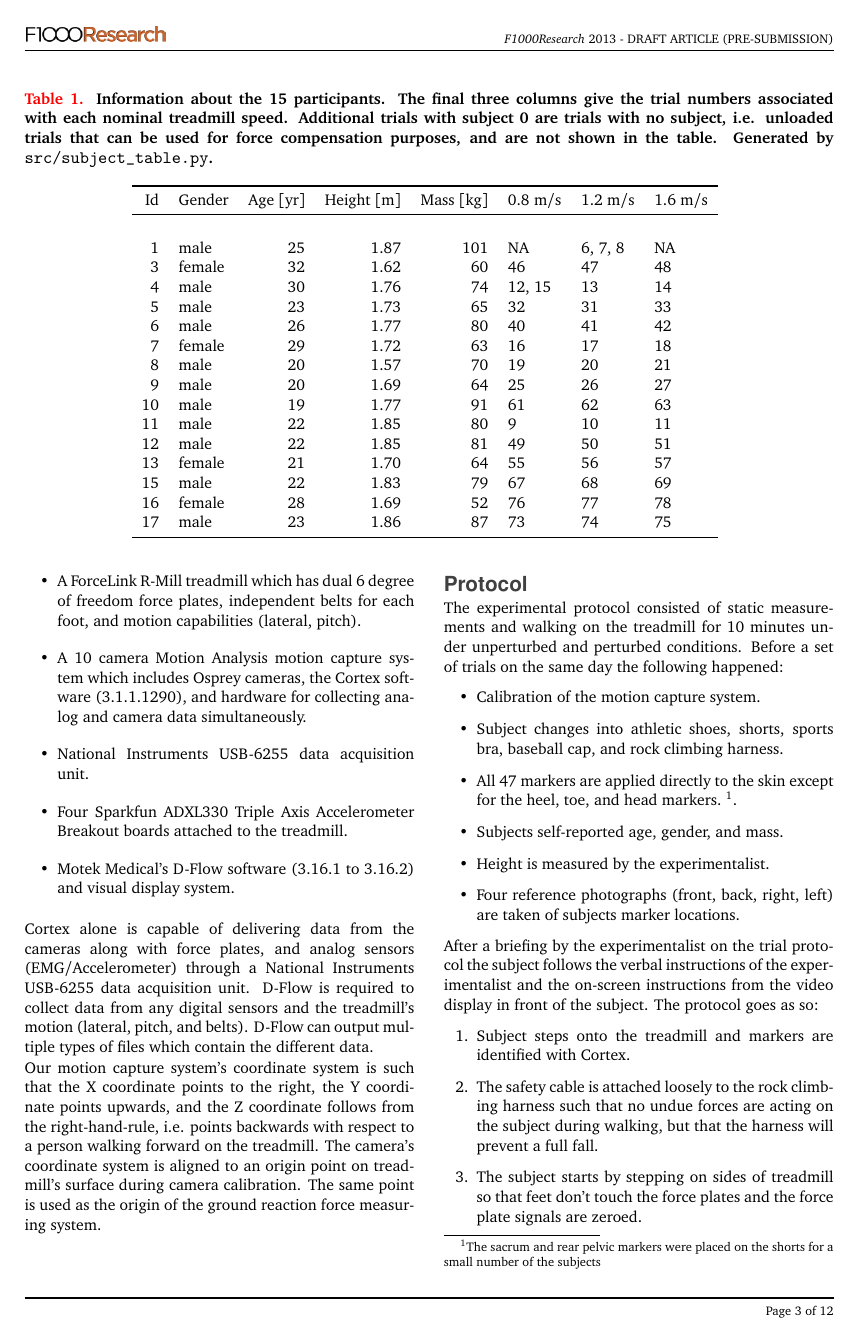
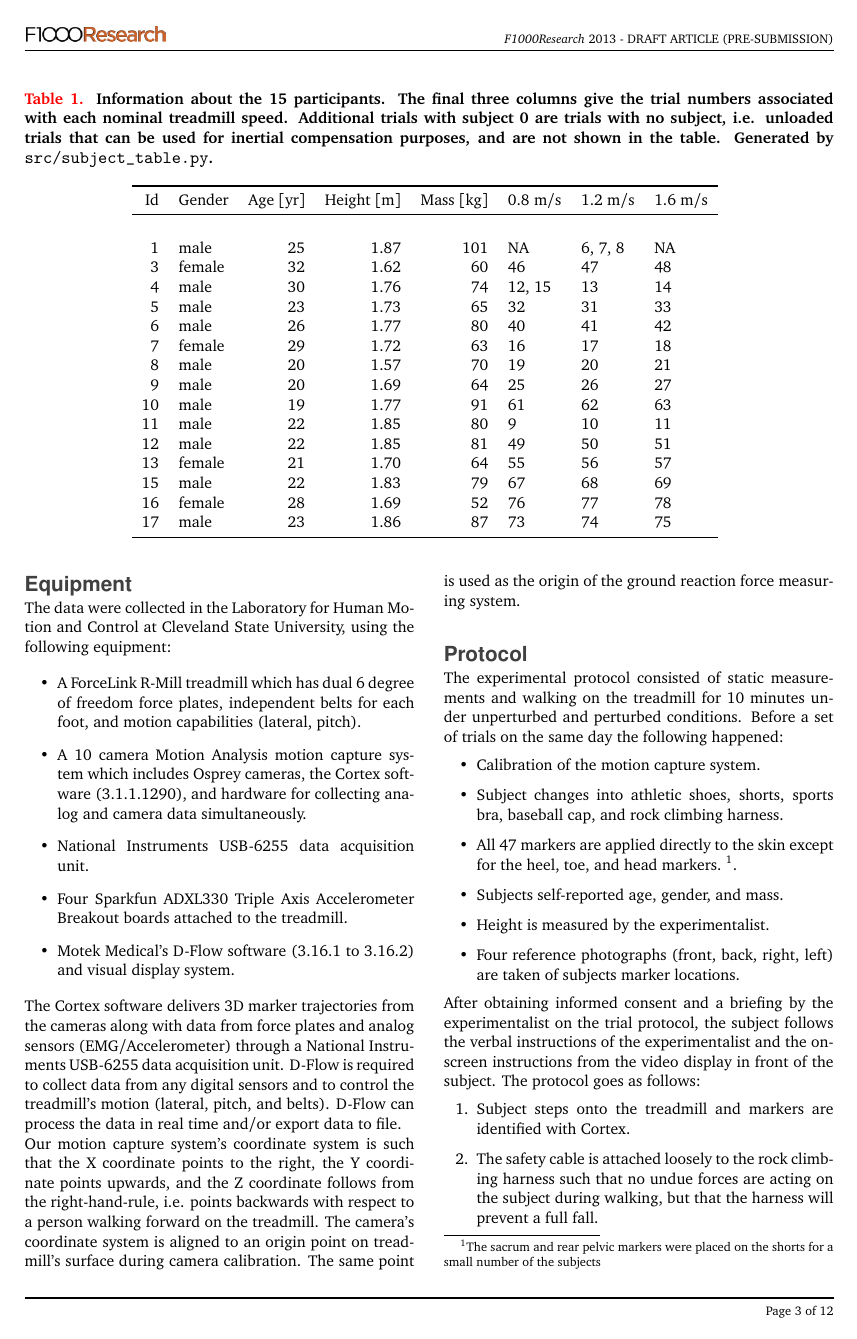
Before and after one commit to csu-hmc/perturbed-data-paper, a LaTeX paper (paper.tex): page 3 of 12. Compiled offline with pdfLaTeX.

Commit message:
Update paper.tex
Edits by Ton.

```diff
--- a/paper.tex
+++ b/paper.tex
@@ -159,7 +162,7 @@ in Table~\ref{tab:subjects}.
   \cprotect\caption{Information about the 15 participants. The final three
     columns give the trial numbers associated with each nominal treadmill
     speed. Additional trials with subject 0 are trials with no subject, i.e.
-    unloaded trials that can be used for force compensation purposes, and are
+    unloaded trials that can be used for inertial compensation purposes, and are
     not shown in the table. Generated by \verb|src/subject_table.py|.}
   \centering
   \input{tables/subjects.tex}
@@ -168,8 +171,8 @@ in Table~\ref{tab:subjects}.
 
 \section*{Equipment}
 %
-The Human Motion and Control Lab at Cleveland State University has modern human
-motion measurement equipment. Our system includes:
+The data were collected in the Laboratory for Human Motion and Control at Cleveland State University,
+using the following equipment:
 
 \begin{itemize}
   \item A ForceLink R-Mill treadmill which has dual 6 degree of freedom force
@@ -185,11 +188,12 @@ motion measurement equipment. Our system includes:
     system.
 \end{itemize}
 
-Cortex alone is capable of delivering data from the cameras along with force
-plates, and analog sensors (EMG/Accelerometer) through a National Instruments
+The Cortex software delivers 3D marker trajectories from the cameras along with data
+from force
+plates and analog sensors (EMG/Accelerometer) through a National Instruments
 USB-6255 data acquisition unit. D-Flow is required to collect data from any
-digital sensors and the treadmill's motion (lateral, pitch, and belts). D-Flow
-can output multiple types of files which contain the different data.
+digital sensors and to control the treadmill's motion (lateral, pitch, and belts). D-Flow
+can process the data in real time and/or export data to file.
 
 Our motion capture system's coordinate system is such that the X coordinate
 points to the right, the Y coordinate points upwards, and the Z coordinate
@@ -218,10 +222,10 @@ set of trials on the same day the following happened:
     subjects marker locations.
 \end{itemize}
 
-After a briefing by the experimentalist on the trial protocol the subject
+After obtaining informed consent and a briefing by the experimentalist on the trial protocol, the subject
 follows the verbal instructions of the experimentalist and the on-screen
 instructions from the video display in front of the subject. The protocol goes
-as so:
+as follows:
 %
 \begin{enumerate}
   \item Subject steps onto the treadmill and markers are identified with
```
Also changed, not shown: paper.tex (29 more changed lines).
